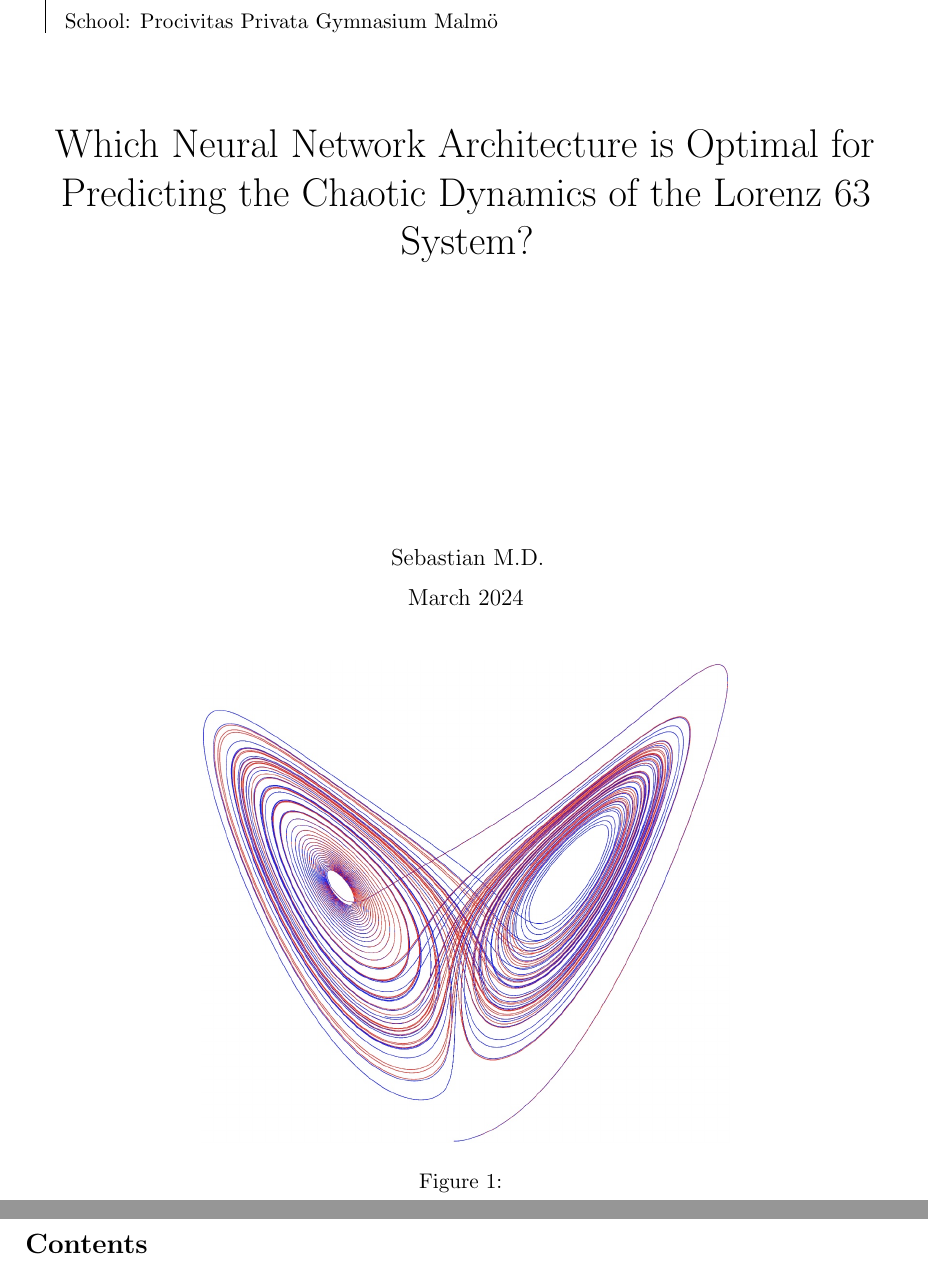
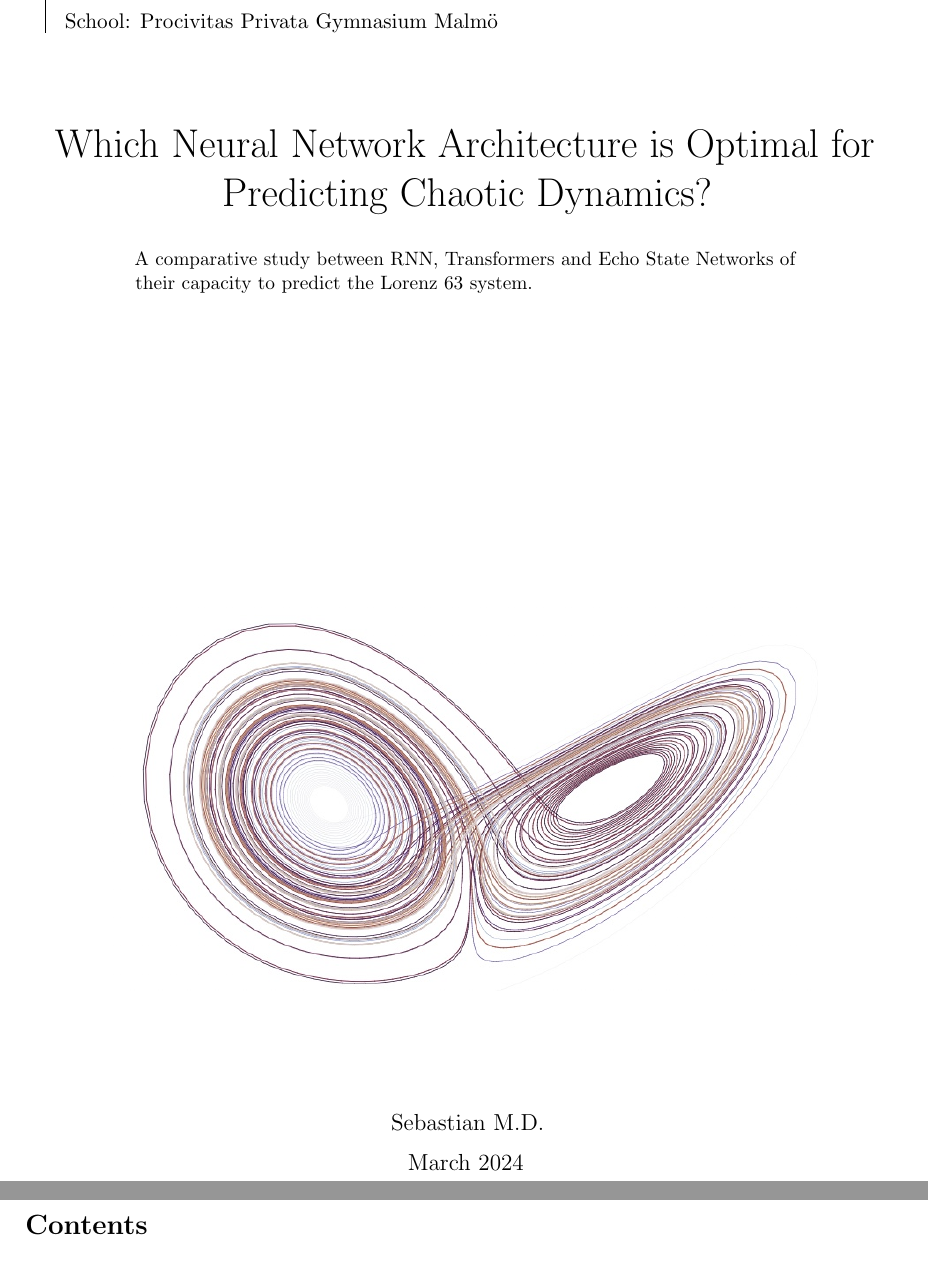
Before and after one commit to SebCodesTheWeb/lorenz-net, a LaTeX paper (main.tex): two parts of pages 1 and 2 of 20, joined at a grey line, cut so that both start at the same text. Compiled offline with pdfLaTeX.

Commit message:
got main page right

```diff
--- a/main.tex
+++ b/main.tex
@@ -13,6 +13,7 @@
 \usepackage{listings}
 \usepackage{titling}
 \usepackage{mdframed}
+\usepackage{changepage}
 
 \definecolor{codegreen}{rgb}{0.33, 0.71, 0.36}
 \definecolor{codegray}{rgb}{0.5, 0.5, 0.5}
@@ -40,7 +41,7 @@
     language=Python
 }
 
-\title{Which Neural Network Architecture is Optimal for Predicting the Chaotic Dynamics of the Lorenz 63 System?}
+\title{}
 \author{Sebastian M.D.}
 \date{March 2024}
 
@@ -69,8 +70,22 @@
     \end{mdframed}
     \vspace{3em}
   \huge
+Which Neural Network Architecture is Optimal for Predicting Chaotic Dynamics? \\
+\vspace{1em}
+\small
+\begin{adjustwidth}{2cm}{2cm}
+A comparative study between RNN, Transformers and Echo State Networks of their capacity to predict the Lorenz 63 system.
+\end{adjustwidth}
+\vspace{14em}
+\begin{figure}[h]
+\centering
+\includegraphics[width=0.8\textwidth]{title_page_image.jpeg}
+\end{figure}
+
 }
 \posttitle{\end{center}}
+
+
 
 \preauthor{\vfill\begin{center}\large}
 \postauthor{\end{center}}
@@ -82,12 +97,7 @@
 
 
 \maketitle
-
-\begin{figure}[h]
-\centering
-\includegraphics[width=0.6\textwidth]{lorenz_test.jpeg}
-\caption{}
-\end{figure}
+\thispagestyle{empty} % Removes the page number
 
 
 \newpage
```
Also changed, not shown: main.pdf, title_page_image.jpeg (added), 6 other files.
